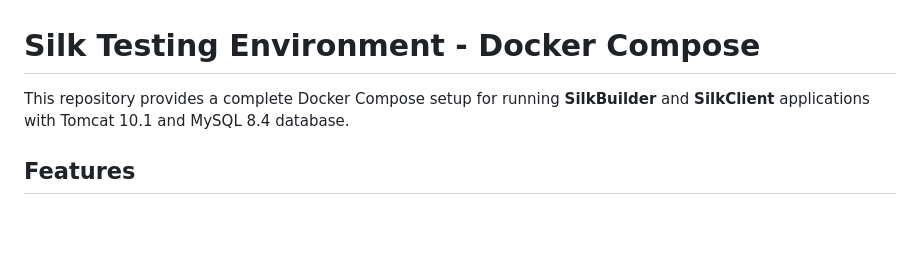
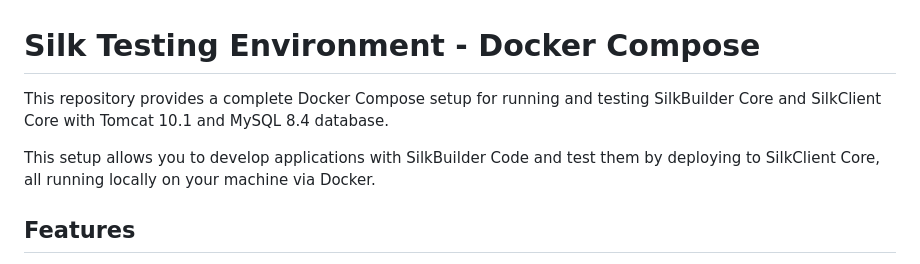
Before and after one commit to silkbuilder/SilkBuilder-Testing, a Markdown page: README.MD, the part around the change. Rendered like a GitHub page; blank space fills up the shorter version.

```diff
--- a/README.MD
+++ b/README.MD
@@ -1,6 +1,8 @@
 # Silk Testing Environment - Docker Compose
 
-This repository provides a complete Docker Compose setup for running **SilkBuilder** and **SilkClient** applications with Tomcat 10.1 and MySQL 8.4 database.
+This repository provides a complete Docker Compose setup for running and testing SilkBuilder Core and SilkClient Core with Tomcat 10.1 and MySQL 8.4 database.
+
+This setup allows you to develop applications with SilkBuilder Code and test them by deploying to SilkClient Core, all running locally on your machine via Docker.
 
 ## Features
 
```
